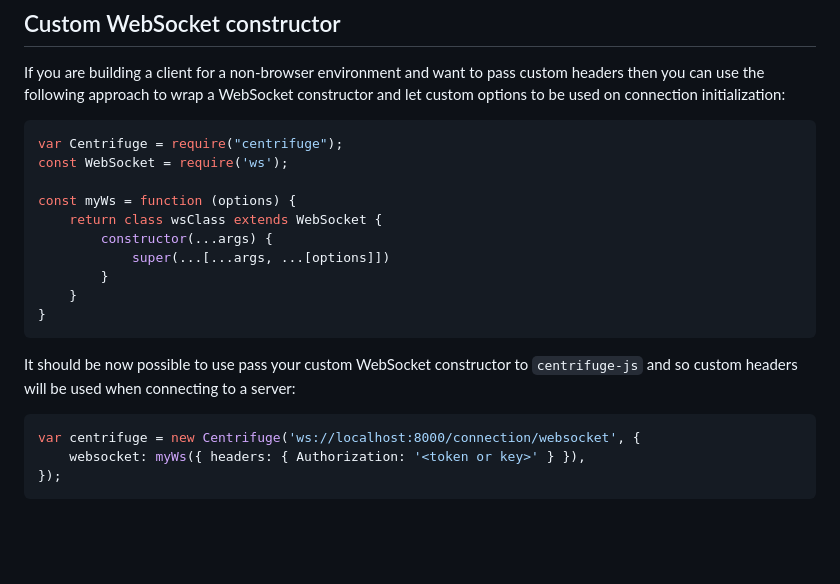
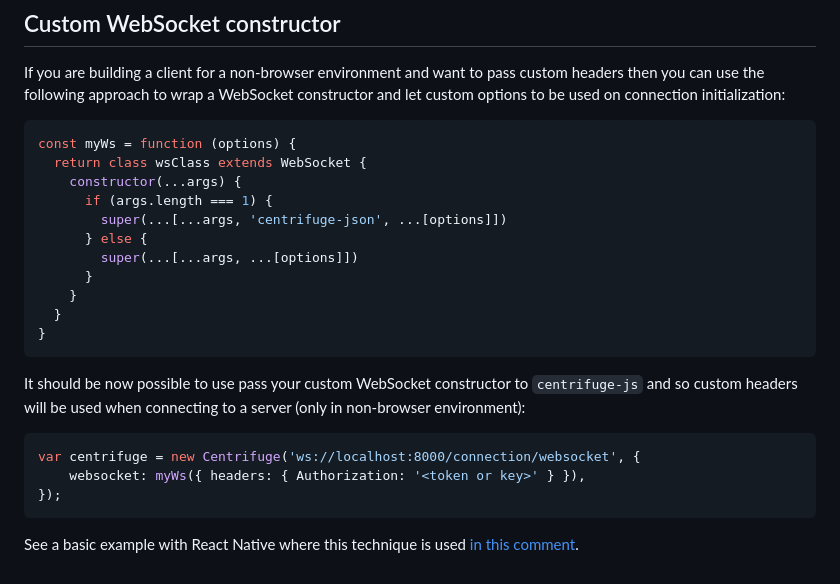
Before and after one commit to centrifugal/centrifuge-js, a Markdown page: README.md, the part around the change. Drawn GitHub-style; blank space fills up the shorter version.

````diff
--- a/README.md
+++ b/README.md
@@ -763,22 +763,25 @@ const centrifuge = new Centrifuge('ws://localhost:8000/connection/websocket');
 If you are building a client for a non-browser environment and want to pass custom headers then you can use the following approach to wrap a WebSocket constructor and let custom options to be used on connection initialization:
 
 ```javascript
-var Centrifuge = require("centrifuge");
-const WebSocket = require('ws');
-
 const myWs = function (options) {
-    return class wsClass extends WebSocket {
-        constructor(...args) {
-            super(...[...args, ...[options]])
-        }
+  return class wsClass extends WebSocket {
+    constructor(...args) {
+      if (args.length === 1) {
+        super(...[...args, 'centrifuge-json', ...[options]])
+      } else {
+        super(...[...args, ...[options]])
+      }
     }
+  }
 }
 ```
 
-It should be now possible to use pass your custom WebSocket constructor to `centrifuge-js` and so custom headers will be used when connecting to a server:
+It should be now possible to use pass your custom WebSocket constructor to `centrifuge-js` and so custom headers will be used when connecting to a server (only in non-browser environment):
 
 ```javascript
 var centrifuge = new Centrifuge('ws://localhost:8000/connection/websocket', {
     websocket: myWs({ headers: { Authorization: '<token or key>' } }),
 });
 ```
+
+See a basic example with React Native where this technique is used [in this comment](https://github.com/centrifugal/centrifuge-js/issues/224#issuecomment-1538820023).
````
